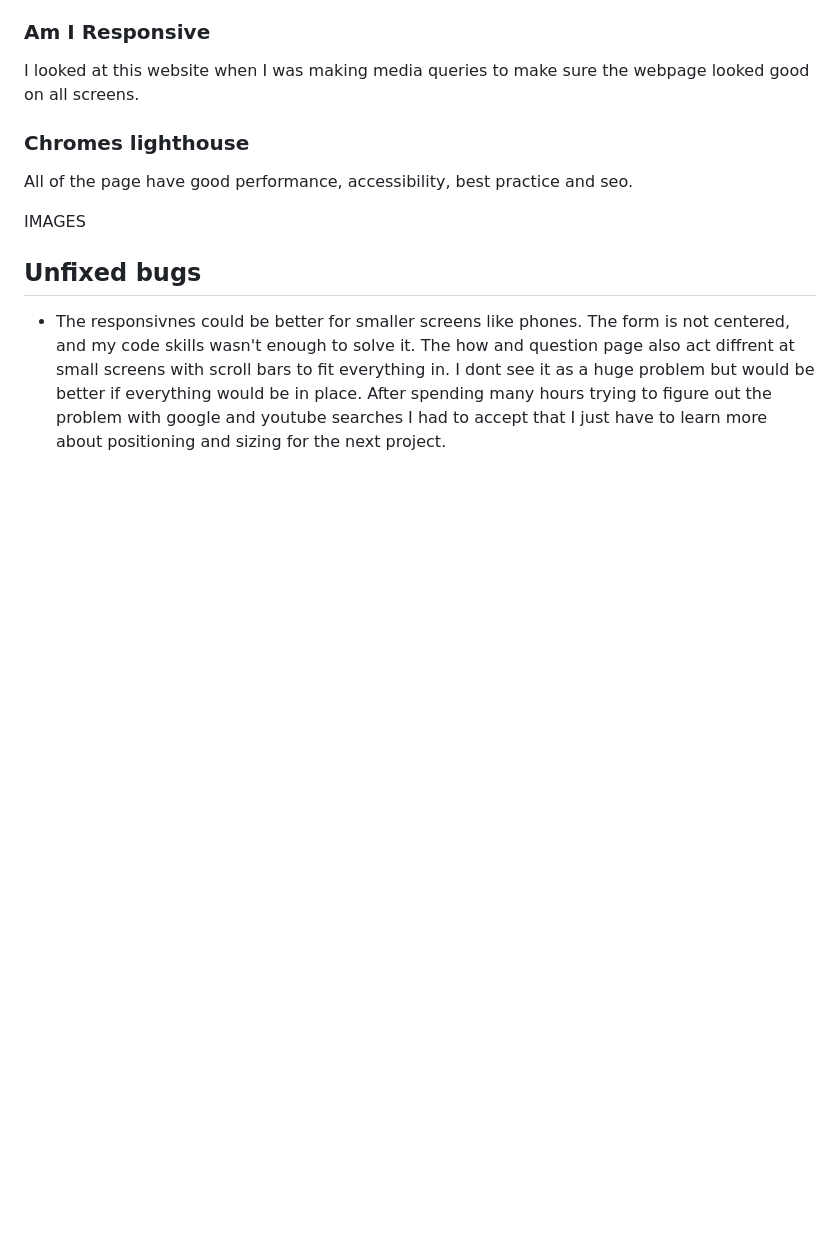
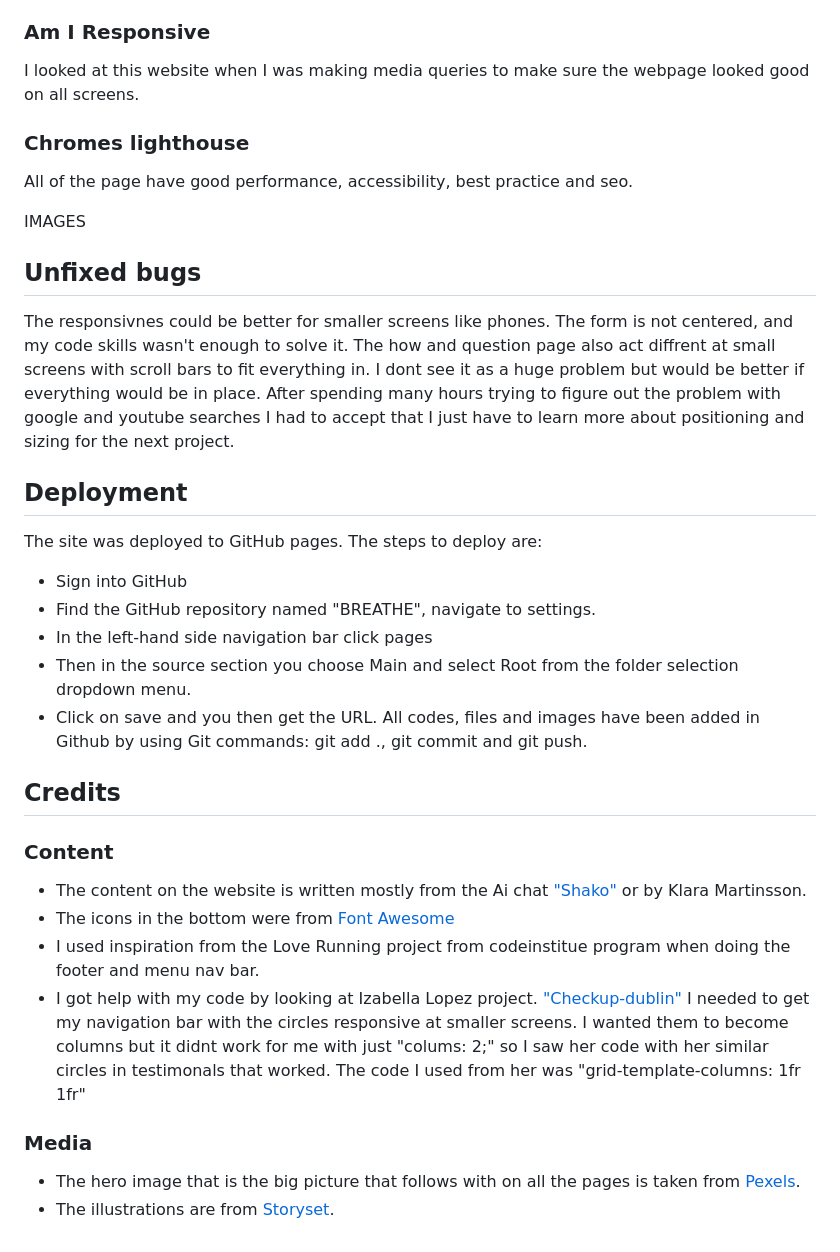
Before and after one commit to KlaraMartinsson/BREATHE, a Markdown page: README.md, the part around the change. Rendered like a GitHub page; blank space fills up the shorter version.

Commit message:
Add text to Deployment and Credits

```diff
--- a/README.md
+++ b/README.md
@@ -107,4 +107,24 @@ All of the page have good performance, accessibility, best practice and seo.
 IMAGES
 
 ## Unfixed bugs
-* The responsivnes could be better for smaller screens like phones. The form is not centered, and my code skills wasn't enough to solve it. The how and question page also act diffrent at small screens with scroll bars to fit everything in. I dont see it as a huge problem but would be better if everything would be in place. After spending many hours trying to figure out the problem with google and youtube searches I had to accept that I just have to learn more about positioning and sizing for the next project.
+The responsivnes could be better for smaller screens like phones. The form is not centered, and my code skills wasn't enough to solve it. The how and question page also act diffrent at small screens with scroll bars to fit everything in. I dont see it as a huge problem but would be better if everything would be in place. After spending many hours trying to figure out the problem with google and youtube searches I had to accept that I just have to learn more about positioning and sizing for the next project.
+
+## Deployment
+The site was deployed to GitHub pages. The steps to deploy are:
+* Sign into GitHub
+* Find the GitHub repository named "BREATHE", navigate to settings.
+* In the left-hand side navigation bar click pages
+* Then in the source section you choose Main and select Root from the folder selection dropdown menu.
+* Click on save and you then get the URL.
+All codes, files and images have been added in Github by using Git commands: git add ., git commit and git push.
+
+## Credits
+
+### Content
+* The content on the website is written mostly from the Ai chat ["Shako"](https://shako.ai/) or by Klara Martinsson.
+* The icons in the bottom were from [Font Awesome](https://fontawesome.com/)
+* I used inspiration from the Love Running project from codeinstitue program when doing the footer and menu nav bar.
+* I got help with my code by looking at Izabella Lopez project. ["Checkup-dublin"](https://izabellalopes.github.io/checkup-dublin/index.html) I needed to get my navigation bar with the circles responsive at smaller screens. I wanted them to become columns but it didnt work for me with just "colums: 2;" so I saw her code with her similar circles in testimonals that worked. The code I used from her was "grid-template-columns: 1fr 1fr"
+### Media
+* The hero image that is the big picture that follows with on all the pages is taken from [Pexels](https://www.pexels.com/sv-se/).
+* The illustrations are from [Storyset](https://storyset.com/).
```
